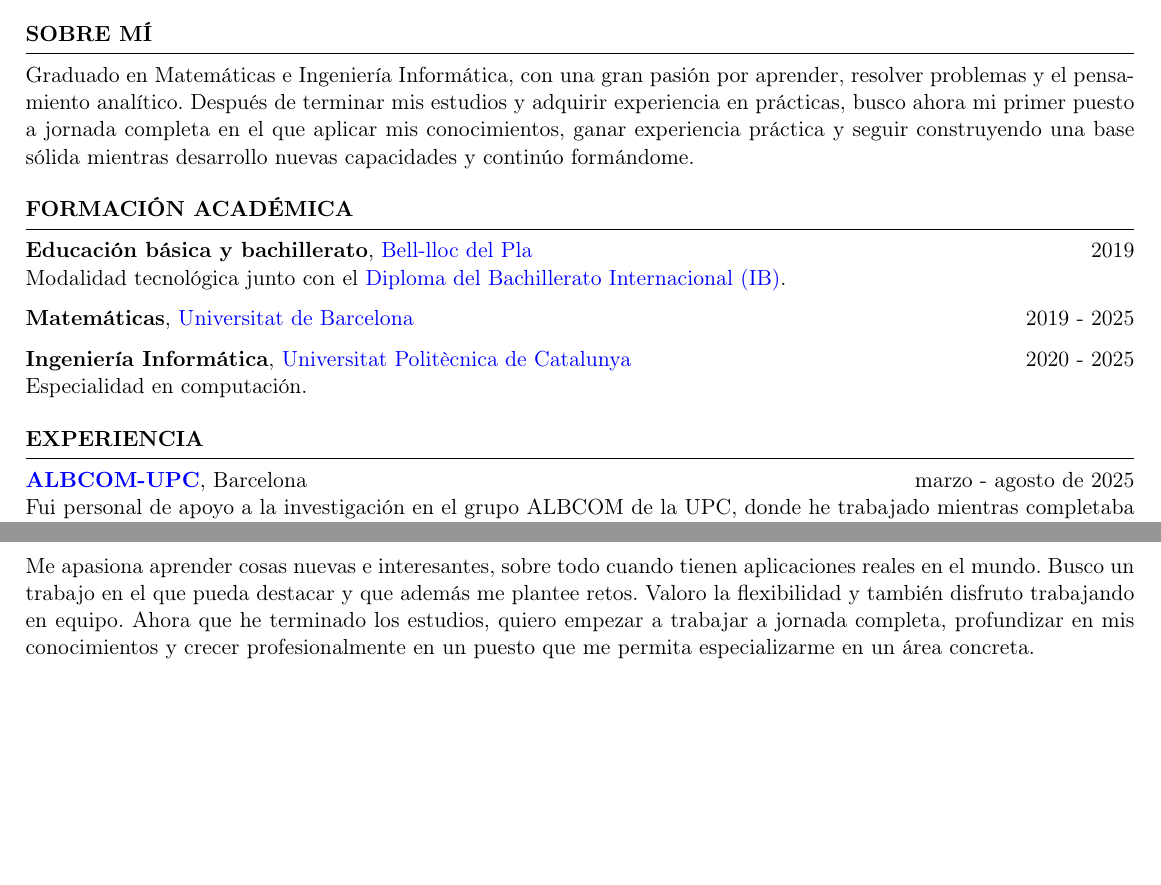
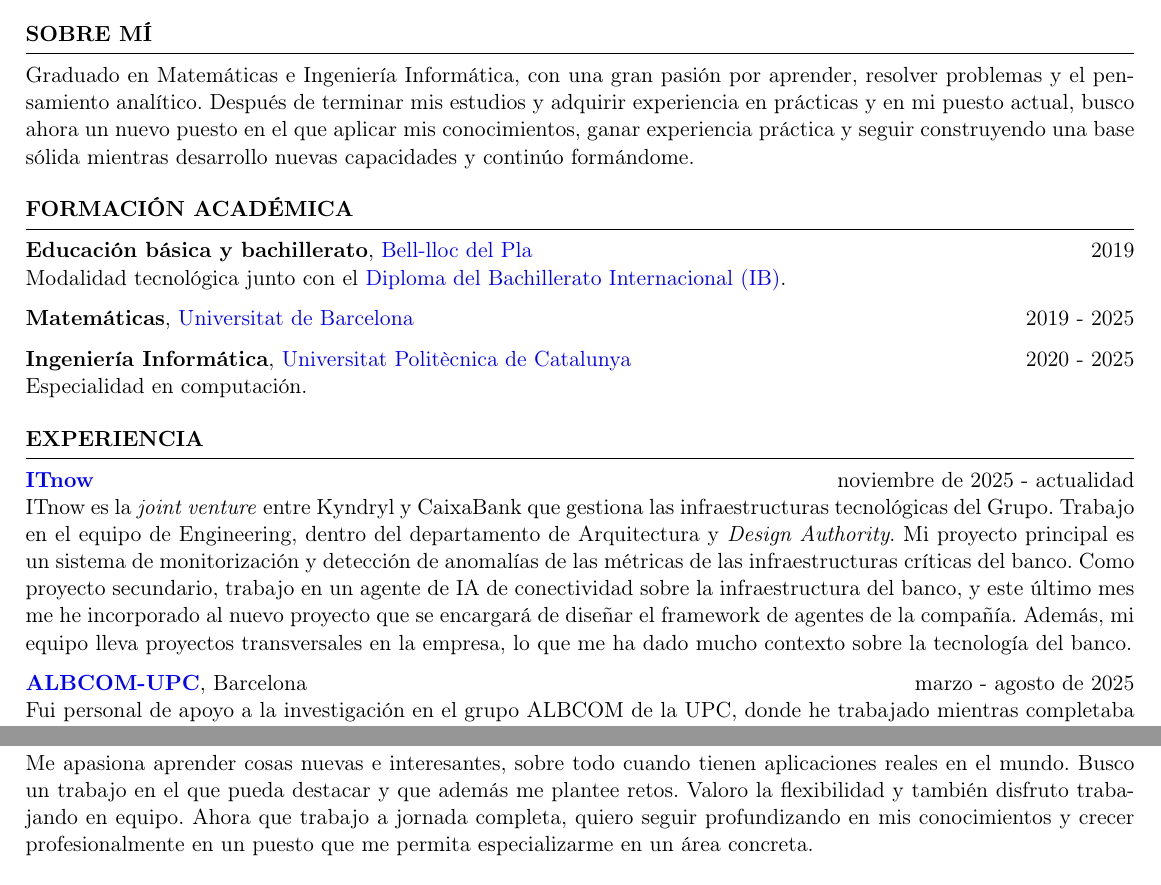
Before and after one commit to pololo300/cv, a LaTeX CV (cv-es.tex): two parts of pages 1 and 2 of 2, joined at a grey line, cut so that both start at the same text, the shorter picture padded with empty space. Compiled offline with pdfLaTeX.

Commit message:
Añadir puesto actual en ITnow (noviembre 2025)
- Experiencia: ITnow, Engineering / Arquitectura y Design Authority; monitorización
  y detección de anomalías, agente de IA de conectividad y framework de agentes
- Sobre mí y Motivaciones: dejar de presentarse como primer empleo

```diff
--- a/cv-es.tex
+++ b/cv-es.tex
@@ -20,7 +20,7 @@
 \begin{document}
 
 \begin{rSection}{Sobre mí}
-	Graduado en Matemáticas e Ingeniería Informática, con una gran pasión por aprender, resolver problemas y el pensamiento analítico. Después de terminar mis estudios y adquirir experiencia en prácticas, busco ahora mi primer puesto a jornada completa en el que aplicar mis conocimientos, ganar experiencia práctica y seguir construyendo una base sólida mientras desarrollo nuevas capacidades y continúo formándome.
+	Graduado en Matemáticas e Ingeniería Informática, con una gran pasión por aprender, resolver problemas y el pensamiento analítico. Después de terminar mis estudios y adquirir experiencia en prácticas y en mi puesto actual, busco ahora un nuevo puesto en el que aplicar mis conocimientos, ganar experiencia práctica y seguir construyendo una base sólida mientras desarrollo nuevas capacidades y continúo formándome.
 \end{rSection}
 
 
@@ -35,6 +35,9 @@
 \end{rSection}
 
 \begin{rSection}{EXPERIENCIA}
+	\textbf{\href{https://www.itnow.es/}{ITnow}} \hfill {noviembre de 2025 - actualidad} \\
+	ITnow es la \emph{joint venture} entre Kyndryl y CaixaBank que gestiona las infraestructuras tecnológicas del Grupo. Trabajo en el equipo de Engineering, dentro del departamento de Arquitectura y \emph{Design Authority}. Mi proyecto principal es un sistema de monitorización y detección de anomalías de las métricas de las infraestructuras críticas del banco. Como proyecto secundario, trabajo en un agente de IA de conectividad sobre la infraestructura del banco, y este último mes me he incorporado al nuevo proyecto que se encargará de diseñar el framework de agentes de la compañía. Además, mi equipo lleva proyectos transversales en la empresa, lo que me ha dado mucho contexto sobre la tecnología del banco.
+
 	\textbf{\href{https://albcom.cs.upc.edu/}{ALBCOM-UPC}}, Barcelona \hfill {marzo - agosto de 2025} \\
 	Fui personal de apoyo a la investigación en el grupo ALBCOM de la UPC, donde he trabajado mientras completaba mi Trabajo de Fin de Grado sobre teoría de juegos algorítmica. Mi trabajo se centra principalmente en la teoría de grafos ---en particular, en los problemas de conectividad--- y en la teoría de juegos algorítmica. Este puesto ha sido una oportunidad única que me ha permitido adentrarme en el mundo de la investigación mientras terminaba la carrera.
 
@@ -59,7 +62,7 @@
 \end{rSection}
 
 \begin{rSection}{MOTIVACIONES}
-	Me apasiona aprender cosas nuevas e interesantes, sobre todo cuando tienen aplicaciones reales en el mundo. Busco un trabajo en el que pueda destacar y que además me plantee retos. Valoro la flexibilidad y también disfruto trabajando en equipo. Ahora que he terminado los estudios, quiero empezar a trabajar a jornada completa, profundizar en mis conocimientos y crecer profesionalmente en un puesto que me permita especializarme en un área concreta.
+	Me apasiona aprender cosas nuevas e interesantes, sobre todo cuando tienen aplicaciones reales en el mundo. Busco un trabajo en el que pueda destacar y que además me plantee retos. Valoro la flexibilidad y también disfruto trabajando en equipo. Ahora que trabajo a jornada completa, quiero seguir profundizando en mis conocimientos y crecer profesionalmente en un puesto que me permita especializarme en un área concreta.
 \end{rSection}
 
 \begin{rSection}{HABILIDADES}
```
Also changed, not shown: cv.tex (+5 -2 lines), cv-es.pdf, cv.pdf.
